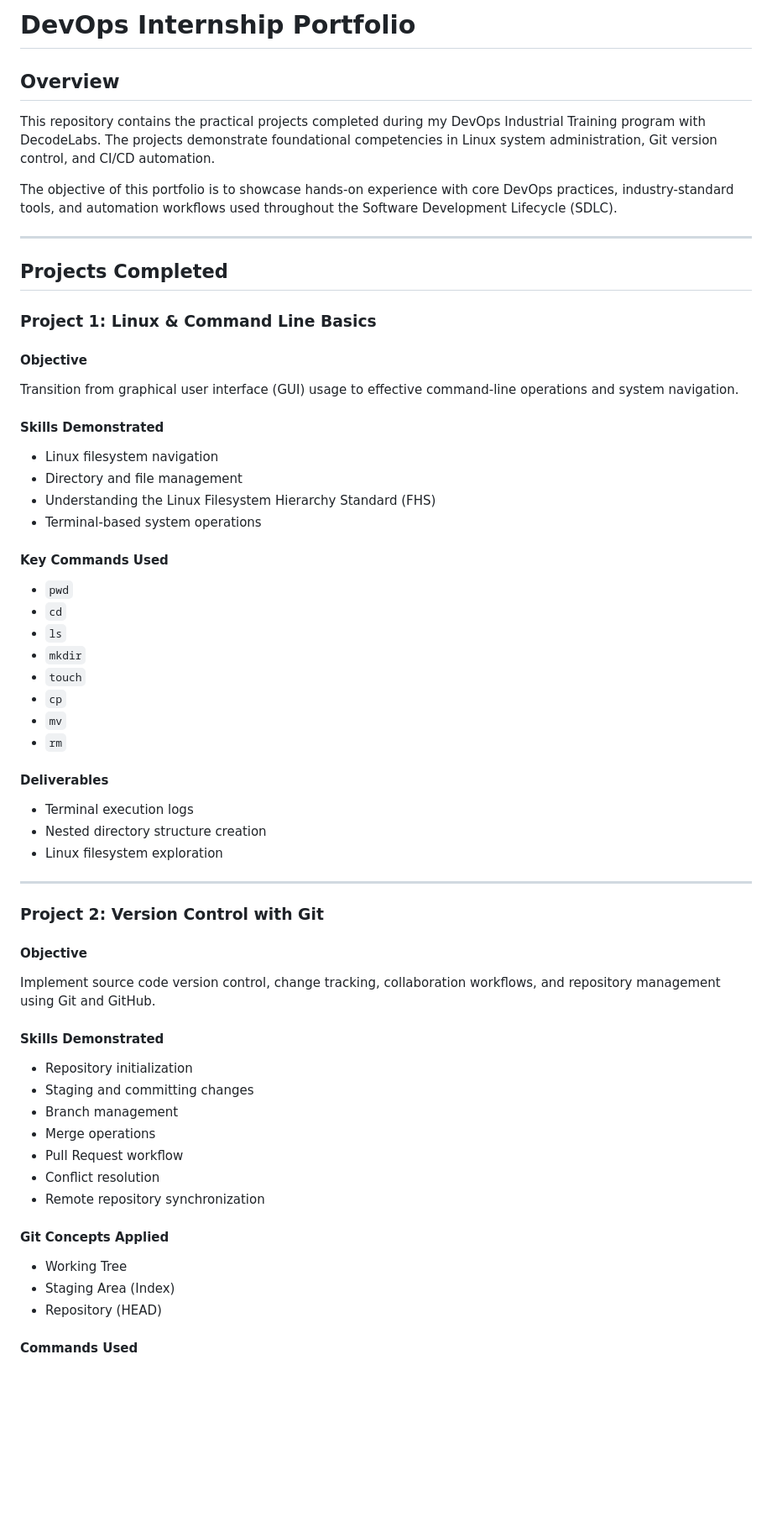
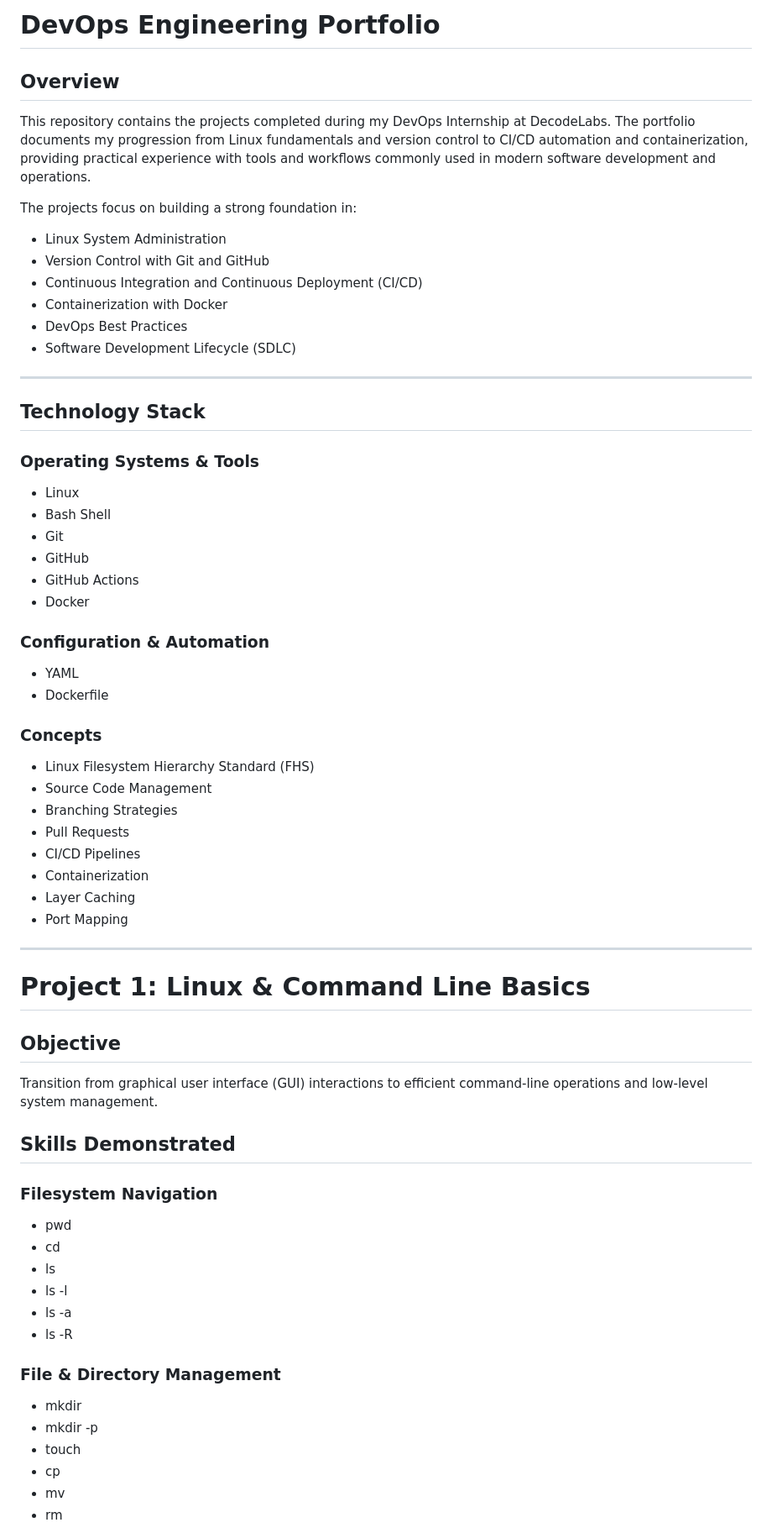
Before and after one commit to Jamesokooboh/DecodeLabs-Internship, a Markdown page: README.md, the part around one of its changes. Shown at 84% size. Drawn GitHub-style; blank space fills up the shorter version.

```diff
--- a/README.md
+++ b/README.md
@@ -1,68 +1,72 @@
-# DevOps Internship Portfolio
+# DevOps Engineering Portfolio
 
 ## Overview
 
-This repository contains the practical projects completed during my DevOps Industrial Training program with DecodeLabs. The projects demonstrate foundational competencies in Linux system administration, Git version control, and CI/CD automation.
+This repository contains the projects completed during my DevOps Internship at DecodeLabs. The portfolio documents my progression from Linux fundamentals and version control to CI/CD automation and containerization, providing practical experience with tools and workflows commonly used in modern software development and operations.
 
-The objective of this portfolio is to showcase hands-on experience with core DevOps practices, industry-standard tools, and automation workflows used throughout the Software Development Lifecycle (SDLC).
+The projects focus on building a strong foundation in:
+
+* Linux System Administration
+* Version Control with Git and GitHub
+* Continuous Integration and Continuous Deployment (CI/CD)
+* Containerization with Docker
+* DevOps Best Practices
+* Software Development Lifecycle (SDLC)
 
 ---
 
-## Projects Completed
+## Technology Stack
 
-### Project 1: Linux & Command Line Basics
+### Operating Systems & Tools
 
-#### Objective
+* Linux
+* Bash Shell
+* Git
+* GitHub
+* GitHub Actions
+* Docker
 
-Transition from graphical user interface (GUI) usage to effective command-line operations and system navigation.
+### Configuration & Automation
 
-#### Skills Demonstrated
+* YAML
+* Dockerfile
 
-* Linux filesystem navigation
-* Directory and file management
-* Understanding the Linux Filesystem Hierarchy Standard (FHS)
-* Terminal-based system operations
+### Concepts
 
-#### Key Commands Used
-
-* `pwd`
-* `cd`
-* `ls`
-* `mkdir`
-* `touch`
-* `cp`
-* `mv`
-* `rm`
-
-#### Deliverables
-
-* Terminal execution logs
-* Nested directory structure creation
-* Linux filesystem exploration
+* Linux Filesystem Hierarchy Standard (FHS)
+* Source Code Management
+* Branching Strategies
+* Pull Requests
+* CI/CD Pipelines
+* Containerization
+* Layer Caching
+* Port Mapping
 
 ---
 
-### Project 2: Version Control with Git
+# Project 1: Linux & Command Line Basics
 
-#### Objective
+## Objective
 
-Implement source code version control, change tracking, collaboration workflows, and repository management using Git and GitHub.
+Transition from graphical user interface (GUI) interactions to efficient command-line operations and low-level system management.
 
-#### Skills Demonstrated
+## Skills Demonstrated
 
-* Repository initialization
-* Staging and committing changes
-* Branch management
-* Merge operations
-* Pull Request workflow
-* Conflict resolution
-* Remote repository synchronization
+### Filesystem Navigation
 
-#### Git Concepts Applied
+* pwd
+* cd
+* ls
+* ls -l
+* ls -a
+* ls -R
 
-* Working Tree
-* Staging Area (Index)
-* Repository (HEAD)
+### File & Directory Management
 
-#### Commands Used
+* mkdir
+* mkdir -p
+* touch
+* cp
+* mv
+* rm
 
```
Also changed, not shown: other parts of README.md (+257 -90 lines).
